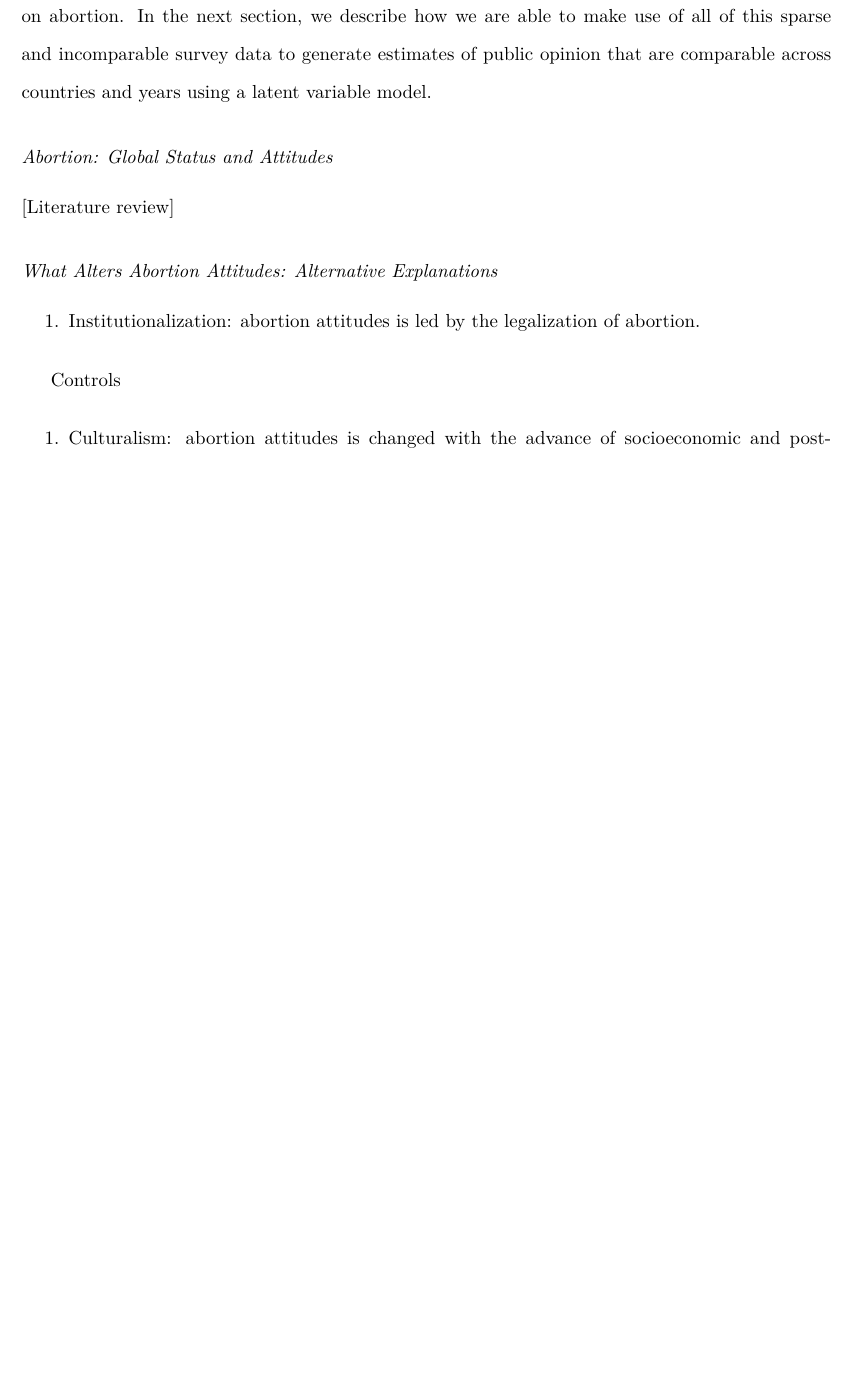
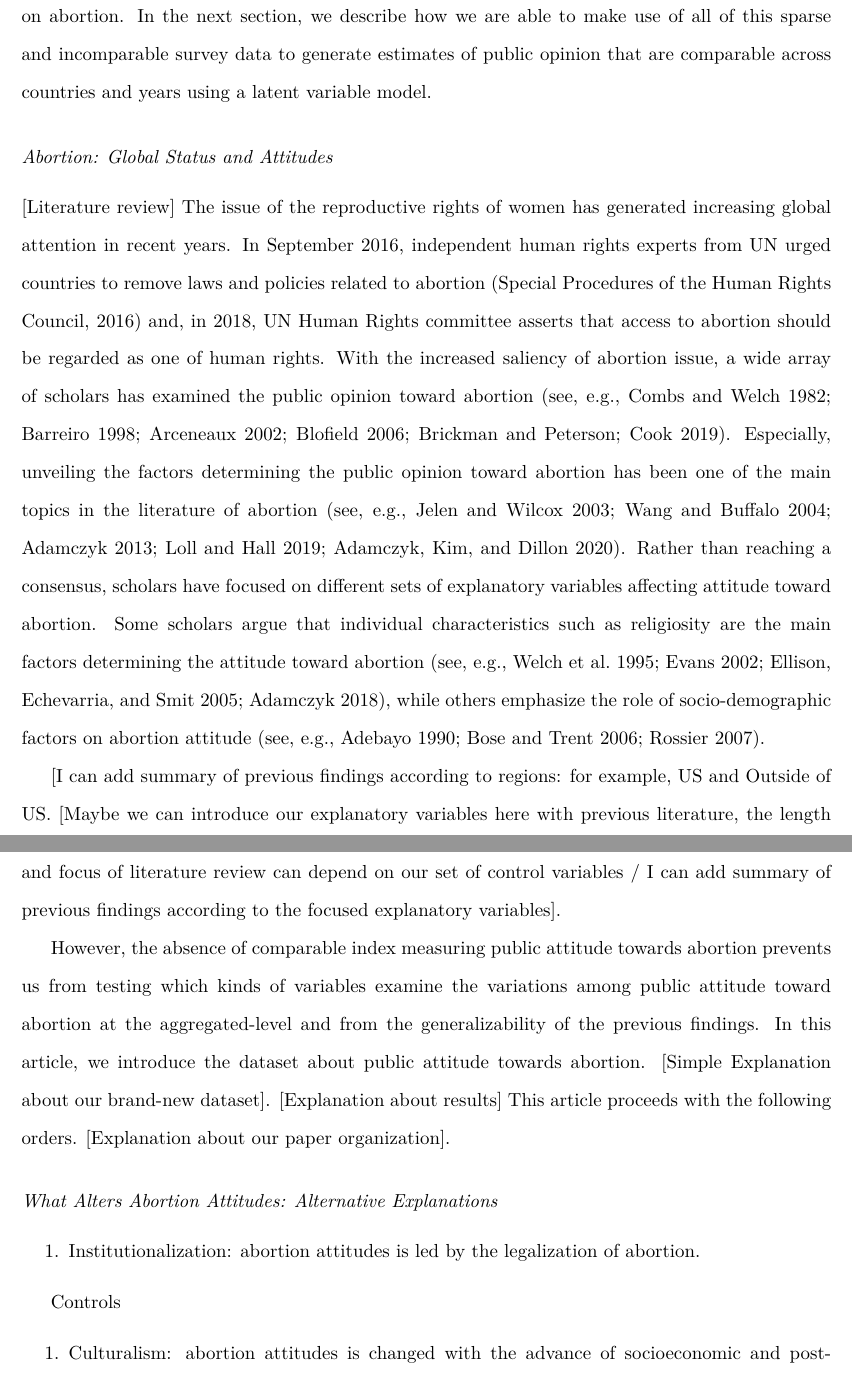
Before and after one commit to fsolt/dcpo_abortion, an R Markdown document (paper/dcpo_abortion.Rmd): part of page 3 of 5 before the commit and two parts of pages 3 and 4 of 6 after it, the two joined at a grey line, cut so that both start at the same text, the shorter picture padded with empty space. Rendered offline with R 4.5, knitr and Pandoc, then LaTeX, with nearby package versions; some code elsewhere in the file could not run offline.

Commit message:
Update dcpo_abortion.Rmd

```diff
--- a/paper/dcpo_abortion.Rmd
+++ b/paper/dcpo_abortion.Rmd
@@ -320,6 +320,24 @@ save(dcpo_input, file = here::here("data", "dcpo_input_public.rda"))
 ## Abortion: Global Status and Attitudes
 
 [Literature review]
+The issue of the reproductive rights of women has generated increasing global attention in recent years.
+In September 2016, independent human rights experts from UN urged countries to remove laws and policies related to abortion (Special Procedures of the Human Rights Council, 2016) and, in 2018, UN Human Rights committee asserts that access to abortion should be regarded as one of human rights.
+With the increased saliency of abortion issue, a wide array of scholars has examined the public opinion toward abortion (see, e.g., Combs and Welch 1982; Barreiro 1998; Arceneaux 2002; Blofield 2006; Brickman and Peterson; Cook 2019).
+Especially, unveiling the factors determining the public opinion toward abortion has been one of the main topics in the literature of abortion (see, e.g., Jelen and Wilcox 2003; Wang and Buffalo 2004; Adamczyk 2013; Loll and Hall 2019; Adamczyk, Kim, and Dillon 2020).
+Rather than reaching a consensus, scholars have focused on different sets of explanatory variables affecting attitude toward abortion.
+Some scholars argue that individual characteristics such as religiosity are the main factors determining the attitude toward abortion (see, e.g., Welch et al. 1995; Evans 2002; Ellison, Echevarria, and Smit 2005; Adamczyk 2018), while others emphasize the role of socio-demographic factors on abortion attitude (see, e.g., Adebayo 1990; Bose and Trent 2006; Rossier 2007).
+
+[I can add summary of previous findings according to regions: for example, US and Outside of US.
+[Maybe we can introduce our explanatory variables here with previous literature, the length and focus of literature review can depend on our set of control variables / I can add summary of previous findings according to the focused explanatory variables].
+
+However, the absence of comparable index measuring public attitude towards abortion prevents us from testing which kinds of variables examine the variations among public attitude toward abortion at the aggregated-level and from the generalizability of the previous findings.
+In this article, we introduce the dataset about public attitude towards abortion.
+[Simple Explanation about our brand-new dataset].
+[Explanation about results]
+This article proceeds with the following orders.
+[Explanation about our paper organization].
+
+
 
 ## What Alters Abortion Attitudes: Alternative Explanations
 
```
